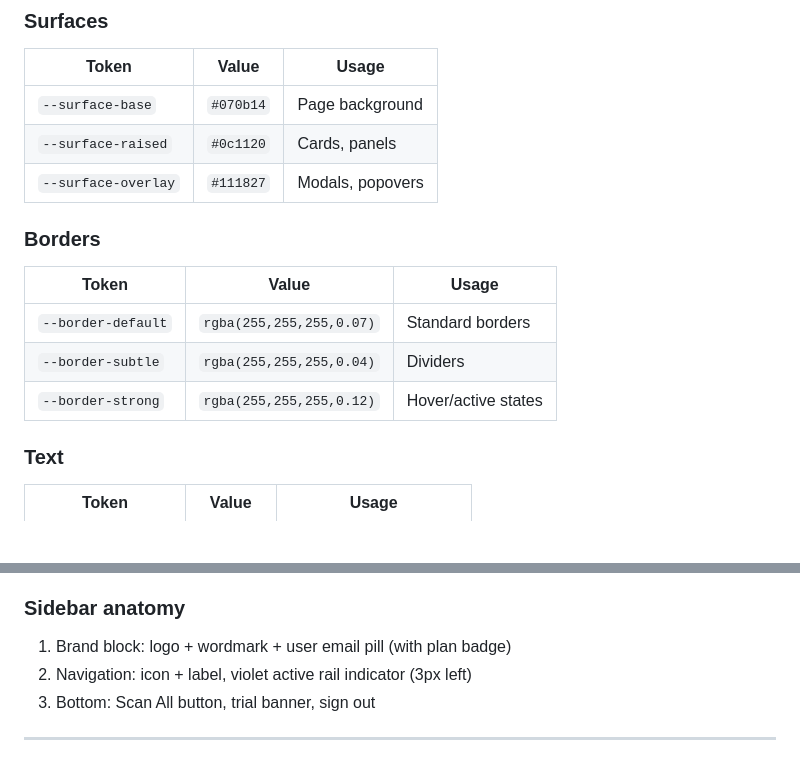
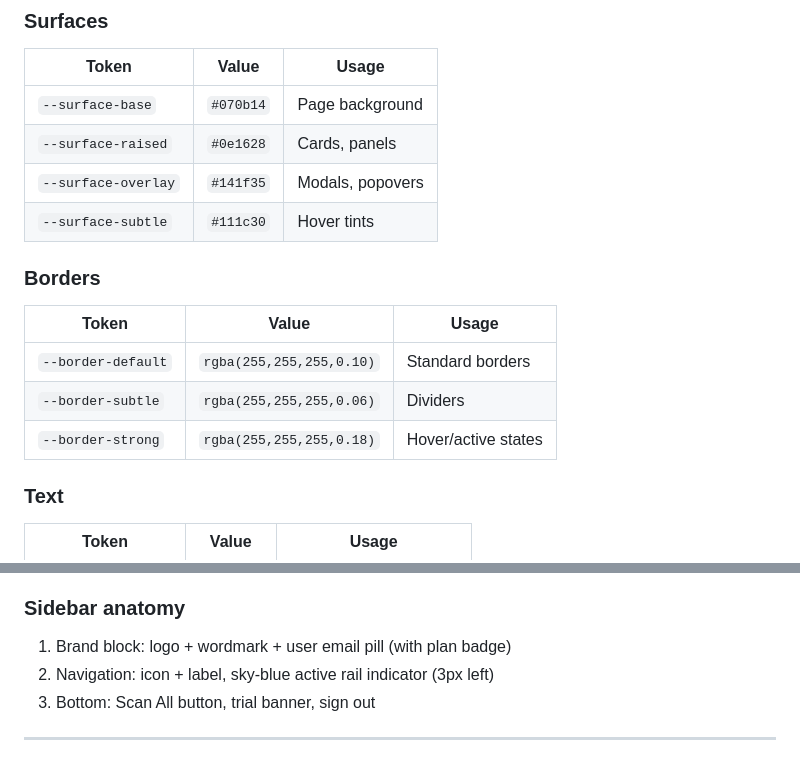
Before and after one commit to IManss-ai/competitor-analyzer, a Markdown page: DESIGN.md, 2 parts joined by grey strips. Rendered like a GitHub page; blank space fills up the shorter version.

Commit message:
docs(design): reconcile DESIGN.md tokens with implemented values (FINDING-33,40,41,93)
DESIGN.md v2 listed stale surface/border hex (#0c1120, #111827, 0.07/0.04/0.12) that
never matched globals.css or CLAUDE.md. Updated the doc to the implemented + rendered
values (#0e1628, #141f35, 0.10/0.06/0.18) rather than darken the live UI; added
--surface-subtle; fixed the violet->sky active-rail contradiction.

Co-Authored-By: Claude Opus 4.8 (1M context) <noreply@anthropic.com>

```diff
--- a/DESIGN.md
+++ b/DESIGN.md
@@ -22,15 +22,16 @@ Loaded via `next/font` (GeistSans + GeistMono variables).
 | Token | Value | Usage |
 |-------|-------|-------|
 | `--surface-base` | `#070b14` | Page background |
-| `--surface-raised` | `#0c1120` | Cards, panels |
-| `--surface-overlay` | `#111827` | Modals, popovers |
+| `--surface-raised` | `#0e1628` | Cards, panels |
+| `--surface-overlay` | `#141f35` | Modals, popovers |
+| `--surface-subtle` | `#111c30` | Hover tints |
 
 ### Borders
 | Token | Value | Usage |
 |-------|-------|-------|
-| `--border-default` | `rgba(255,255,255,0.07)` | Standard borders |
-| `--border-subtle` | `rgba(255,255,255,0.04)` | Dividers |
-| `--border-strong` | `rgba(255,255,255,0.12)` | Hover/active states |
+| `--border-default` | `rgba(255,255,255,0.10)` | Standard borders |
+| `--border-subtle` | `rgba(255,255,255,0.06)` | Dividers |
+| `--border-strong` | `rgba(255,255,255,0.18)` | Hover/active states |
 
 ### Text
 | Token | Value | Usage |
@@ -80,7 +81,7 @@ Loaded via `next/font` (GeistSans + GeistMono variables).
 
 ### Sidebar anatomy
 1. Brand block: logo + wordmark + user email pill (with plan badge)
-2. Navigation: icon + label, violet active rail indicator (3px left)
+2. Navigation: icon + label, sky-blue active rail indicator (3px left)
 3. Bottom: Scan All button, trial banner, sign out
 
 ---
```
